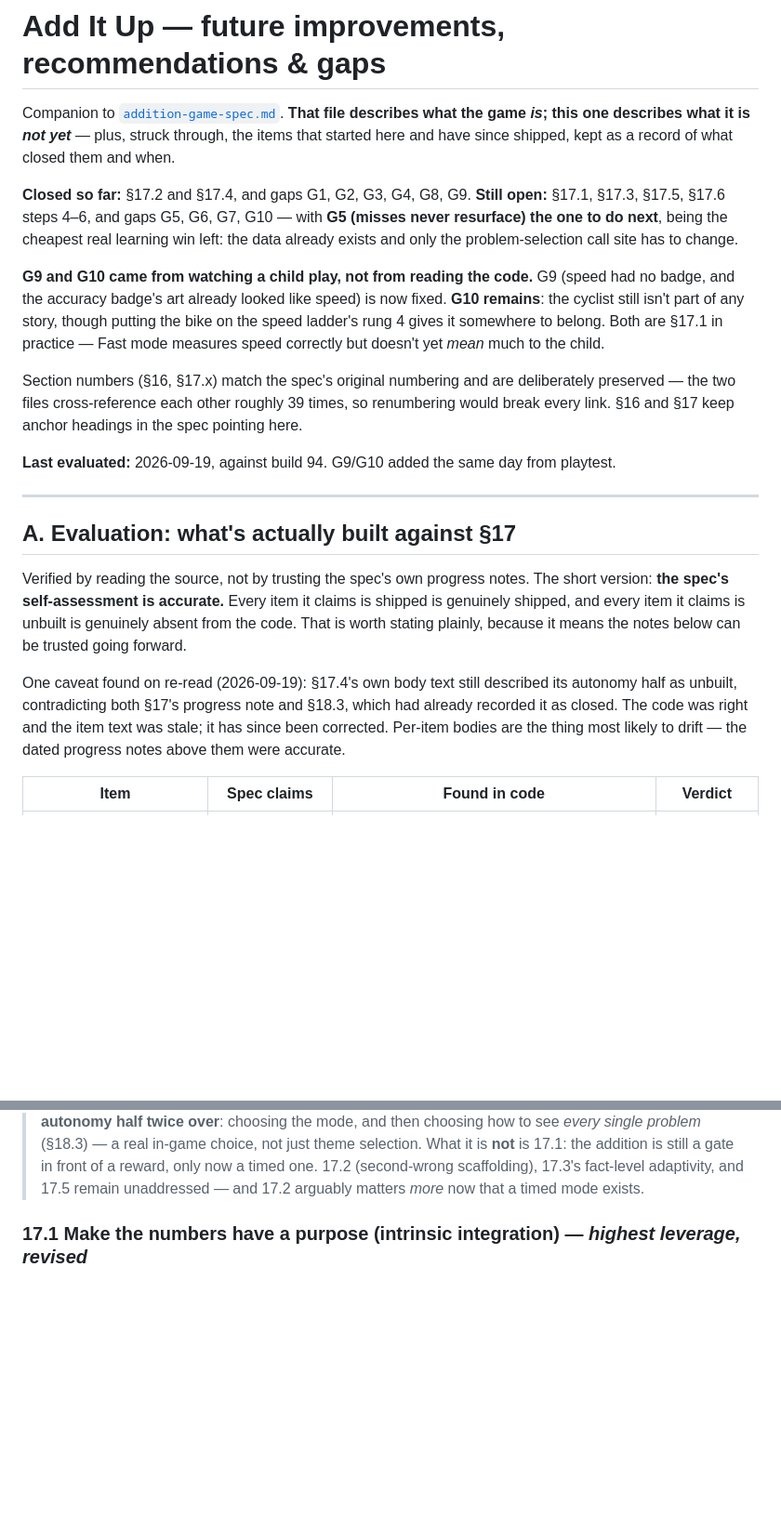
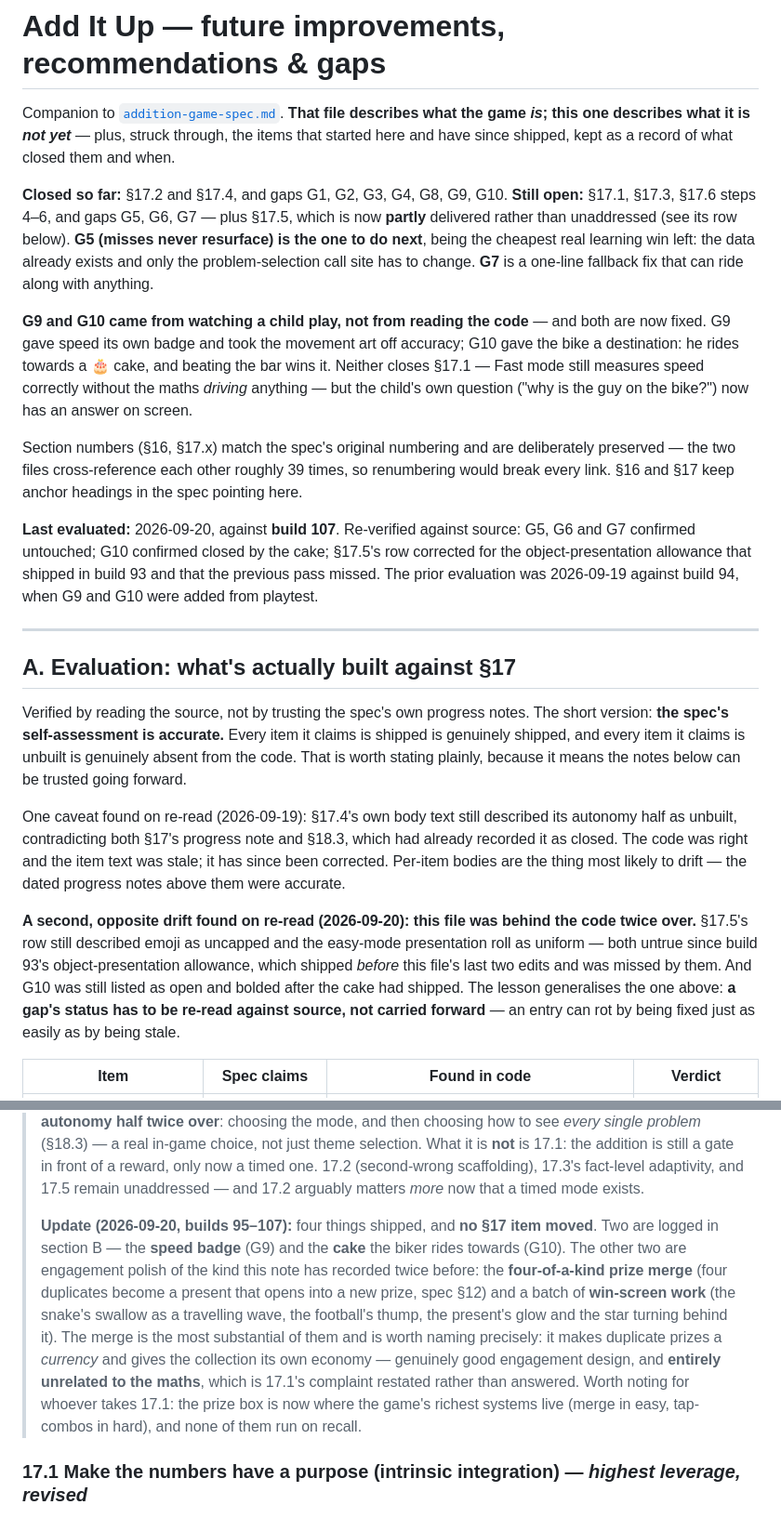
Before and after one commit to iliepandia/add-it-up, a Markdown page: addition-game-future.md, 2 parts joined by grey strips. Shown at 93% size. Drawn GitHub-style; blank space fills up the shorter version.

```diff
--- a/addition-game-future.md
+++ b/addition-game-future.md
@@ -4,22 +4,27 @@ Companion to [`addition-game-spec.md`](addition-game-spec.md). **That file descr
 game *is*; this one describes what it is *not yet*** — plus, struck through, the items that
 started here and have since shipped, kept as a record of what closed them and when.
 
-**Closed so far:** §17.2 and §17.4, and gaps G1, G2, G3, G4, G8, G9. **Still open:** §17.1,
-§17.3, §17.5, §17.6 steps 4–6, and gaps G5, G6, G7, G10 — with **G5 (misses never resurface) the
-one to do next**, being the cheapest real learning win left: the data already exists and only
-the problem-selection call site has to change.
+**Closed so far:** §17.2 and §17.4, and gaps G1, G2, G3, G4, G8, G9, G10. **Still open:** §17.1,
+§17.3, §17.6 steps 4–6, and gaps G5, G6, G7 — plus §17.5, which is now **partly** delivered
+rather than unaddressed (see its row below). **G5 (misses never resurface) is the one to do
+next**, being the cheapest real learning win left: the data already exists and only the
+problem-selection call site has to change. **G7** is a one-line fallback fix that can ride along
+with anything.
 
-**G9 and G10 came from watching a child play, not from reading the code.** G9 (speed had no
-badge, and the accuracy badge's art already looked like speed) is now fixed. **G10 remains**: the
-cyclist still isn't part of any story, though putting the bike on the speed ladder's rung 4 gives
-it somewhere to belong. Both are §17.1 in practice — Fast mode measures speed correctly but
-doesn't yet *mean* much to the child.
+**G9 and G10 came from watching a child play, not from reading the code** — and both are now
+fixed. G9 gave speed its own badge and took the movement art off accuracy; G10 gave the bike a
+destination: he rides towards a 🎂 cake, and beating the bar wins it. Neither closes §17.1 —
+Fast mode still measures speed correctly without the maths *driving* anything — but the child's
+own question ("why is the guy on the bike?") now has an answer on screen.
 
 Section numbers (§16, §17.x) match the spec's original numbering and are deliberately preserved
 — the two files cross-reference each other roughly 39 times, so renumbering would break every
 link. §16 and §17 keep anchor headings in the spec pointing here.
 
-**Last evaluated:** 2026-09-19, against build 94. G9/G10 added the same day from playtest.
+**Last evaluated:** 2026-09-20, against **build 107**. Re-verified against source: G5, G6 and G7
+confirmed untouched; G10 confirmed closed by the cake; §17.5's row corrected for the
+object-presentation allowance that shipped in build 93 and that the previous pass missed. The
+prior evaluation was 2026-09-19 against build 94, when G9 and G10 were added from playtest.
 
 ---
 
@@ -35,6 +40,14 @@ half as unbuilt, contradicting both §17's progress note and §18.3, which had a
 as closed. The code was right and the item text was stale; it has since been corrected. Per-item
 bodies are the thing most likely to drift — the dated progress notes above them were accurate.
 
+**A second, opposite drift found on re-read (2026-09-20): this file was behind the code twice
+over.** §17.5's row still described emoji as uncapped and the easy-mode presentation roll as
+uniform — both untrue since build 93's object-presentation allowance, which shipped *before* this
+file's last two edits and was missed by them. And G10 was still listed as open and bolded after
+the cake had shipped. The lesson generalises the one above: **a gap's status has to be re-read
+against source, not carried forward** — an entry can rot by being fixed just as easily as by
+being stale.
+
 | Item | Spec claims | Found in code | Verdict |
 |---|---|---|---|
 | **17.1** Intrinsic integration | Unaddressed | The math still gates an unrelated reward. Fast mode times the gate; it doesn't make the reward *run on* recall | ✅ claim accurate — **not built** |
@@ -373,6 +417,18 @@ Ordered by leverage toward that goal; each is paired with the theory it draws on
 > selection. What it is **not** is 17.1: the addition is still a gate in front of a reward, only
 > now a timed one. 17.2 (second-wrong scaffolding), 17.3's fact-level adaptivity, and 17.5
 > remain unaddressed — and 17.2 arguably matters *more* now that a timed mode exists.
+>
+> **Update (2026-09-20, builds 95–107):** four things shipped, and **no §17 item moved**. Two are
+> logged in section B — the **speed badge** (G9) and the **cake** the biker rides towards (G10).
+> The other two are engagement polish of the kind this note has recorded twice before: the
+> **four-of-a-kind prize merge** (four duplicates become a present that opens into a new prize,
+> spec §12) and a batch of **win-screen work** (the snake's swallow as a travelling wave, the
+> football's thump, the present's glow and the star turning behind it). The merge is the most
+> substantial of them and is worth naming precisely: it makes duplicate prizes a *currency* and
+> gives the collection its own economy — genuinely good engagement design, and **entirely
+> unrelated to the maths**, which is 17.1's complaint restated rather than answered. Worth
+> noting for whoever takes 17.1: the prize box is now where the game's richest systems live
+> (merge in easy, tap-combos in hard), and none of them run on recall.
 
 ### 17.1 Make the numbers have a purpose (intrinsic integration) — *highest leverage, revised*
 The Phase 1 game is a **drill with juice**: solve the sum → get the fireworks. The math is
```
Also changed, not shown: other parts of addition-game-future.md (+54 -14 lines), README.md (+3 -2 lines).
